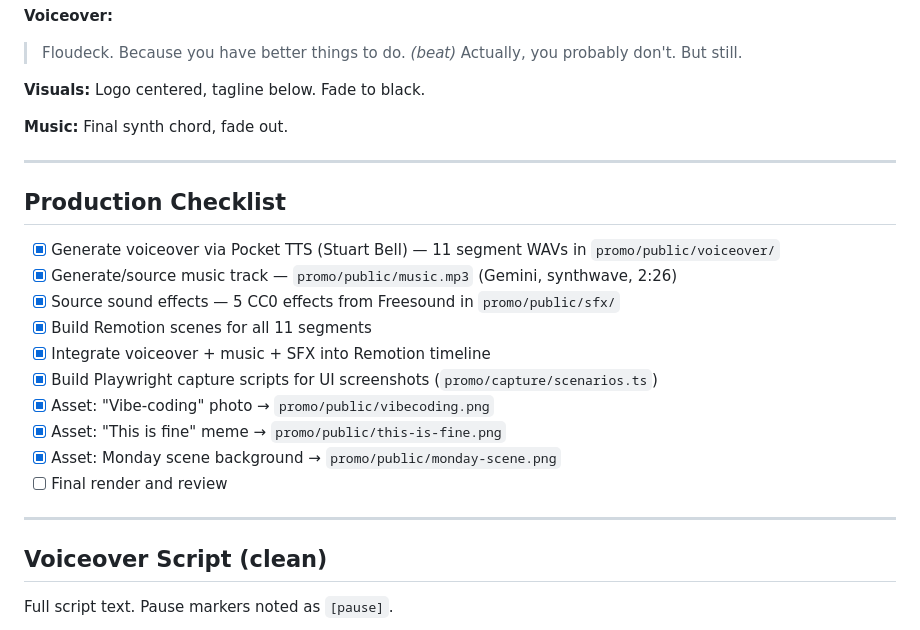
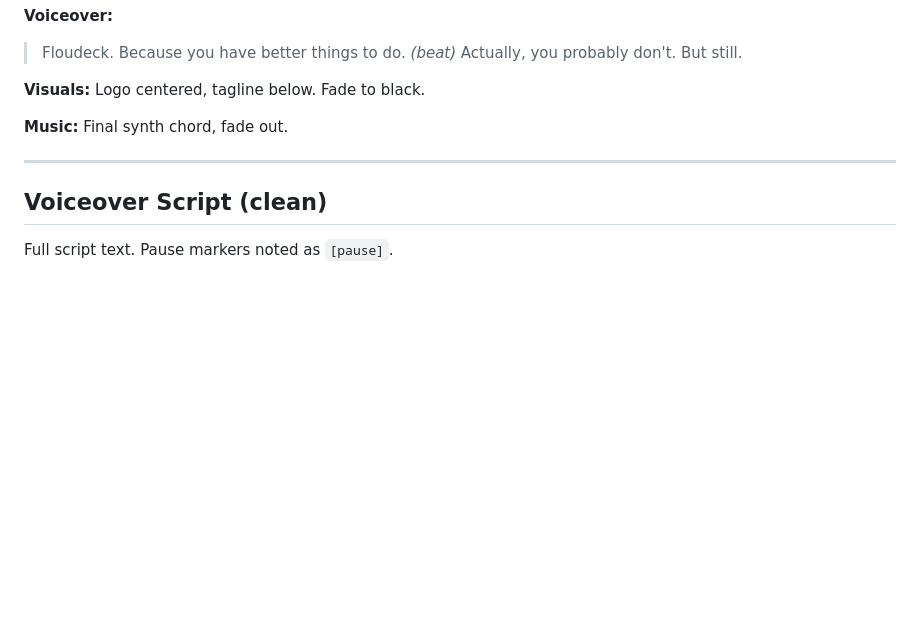
Before and after one commit to jiri-prokop-pb/floudeck, a Markdown page: promo/SCRIPT.md, the part around the change. Drawn GitHub-style; blank space fills up the shorter version.

Commit message:
Remove completed production checklist from SCRIPT.md
Co-Authored-By: Claude Opus 4.6 (1M context) <noreply@anthropic.com>

```diff
--- a/promo/SCRIPT.md
+++ b/promo/SCRIPT.md
@@ -210,21 +210,6 @@ github.com/jiri-prokop-pb/floudeck
 
 ---
 
-## Production Checklist
-
-- [x] Generate voiceover via Pocket TTS (Stuart Bell) — 11 segment WAVs in `promo/public/voiceover/`
-- [x] Generate/source music track — `promo/public/music.mp3` (Gemini, synthwave, 2:26)
-- [x] Source sound effects — 5 CC0 effects from Freesound in `promo/public/sfx/`
-- [x] Build Remotion scenes for all 11 segments
-- [x] Integrate voiceover + music + SFX into Remotion timeline
-- [x] Build Playwright capture scripts for UI screenshots (`promo/capture/scenarios.ts`)
-- [x] Asset: "Vibe-coding" photo → `promo/public/vibecoding.png`
-- [x] Asset: "This is fine" meme → `promo/public/this-is-fine.png`
-- [x] Asset: Monday scene background → `promo/public/monday-scene.png`
-- [ ] Final render and review
-
----
-
 ## Voiceover Script (clean)
 
 Full script text. Pause markers noted as `[pause]`.
```
